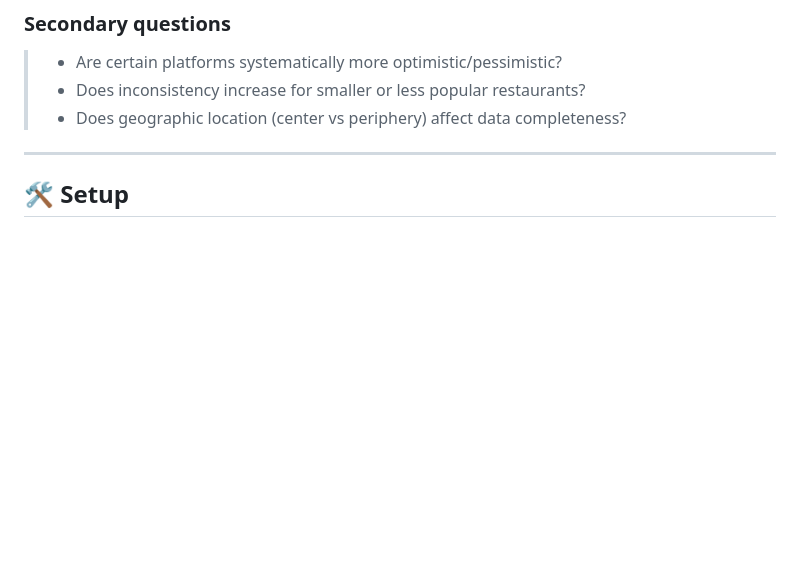
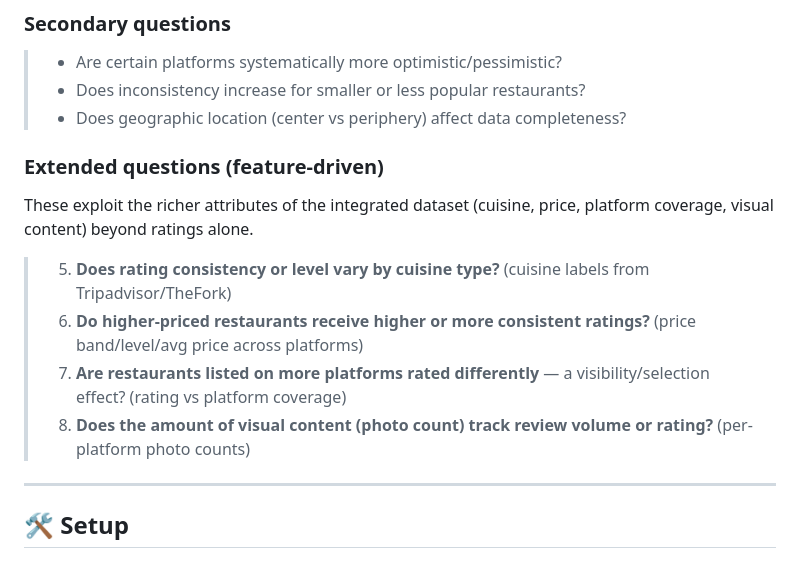
Before and after one commit to Laimon99/data-management-project, a Markdown page: README.md, the part around the change. Drawn GitHub-style; blank space fills up the shorter version.

Commit message:
📝 docs: add extended feature-driven research questions
Document four extra questions (cuisine, price, platform coverage, photos) that the enriched integrated dataset can now answer beyond ratings alone.

```diff
--- a/README.md
+++ b/README.md
@@ -55,6 +55,16 @@ The project focuses on restaurants located in **Milan and surrounding municipali
 > * Are certain platforms systematically more optimistic/pessimistic?
 > * Does inconsistency increase for smaller or less popular restaurants?
 > * Does geographic location (center vs periphery) affect data completeness?
+
+### Extended questions (feature-driven)
+
+These exploit the richer attributes of the integrated dataset (cuisine, price,
+platform coverage, visual content) beyond ratings alone.
+
+> 5. **Does rating consistency or level vary by cuisine type?** (cuisine labels from Tripadvisor/TheFork)
+> 6. **Do higher-priced restaurants receive higher or more consistent ratings?** (price band/level/avg price across platforms)
+> 7. **Are restaurants listed on more platforms rated differently** — a visibility/selection effect? (rating vs platform coverage)
+> 8. **Does the amount of visual content (photo count) track review volume or rating?** (per-platform photo counts)
 
 ---
 
```
